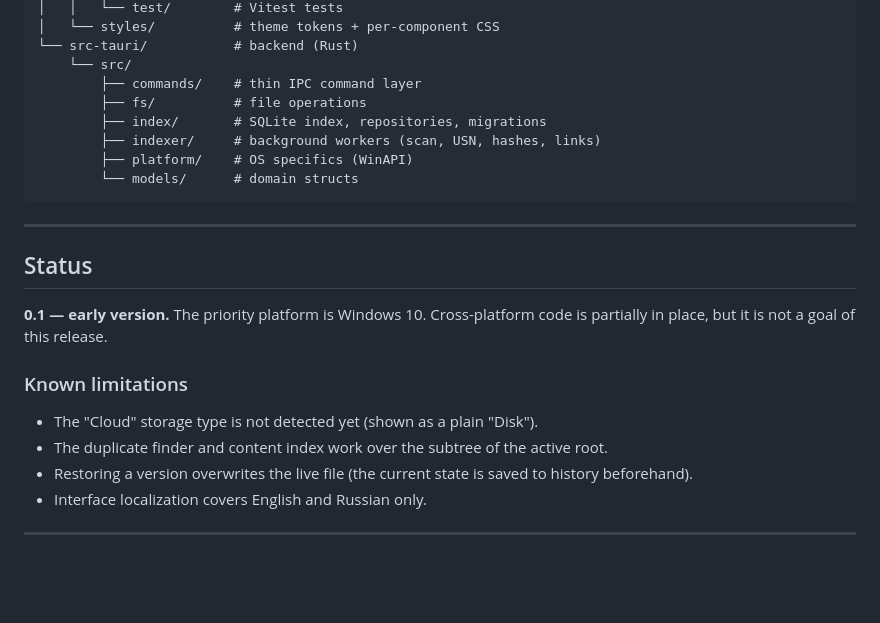
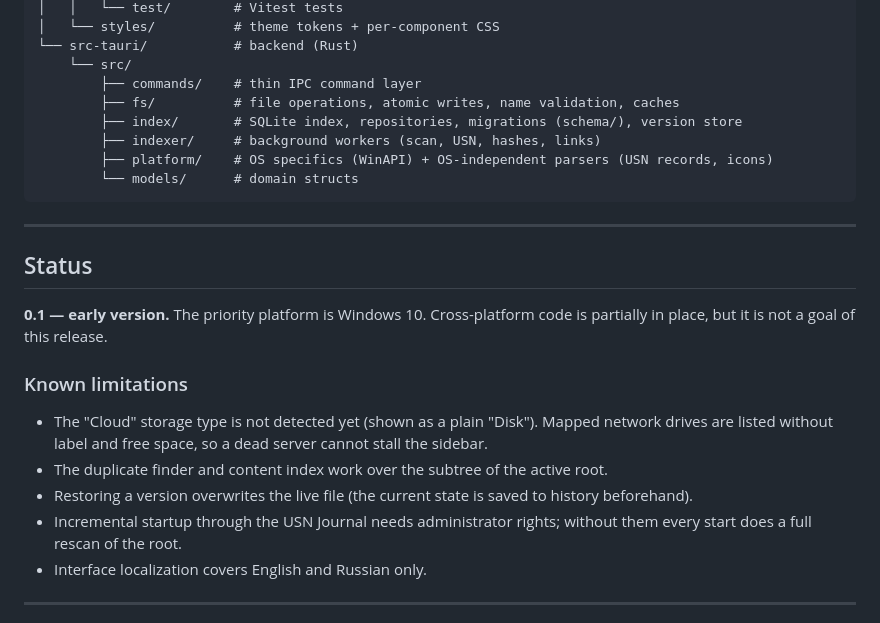
Before and after one commit to KypoHeko/Patina, a Markdown page: README.md, the part around one of its changes. Rendered like a GitHub page; blank space fills up the shorter version.

````diff
--- a/README.md
+++ b/README.md
@@ -146,10 +165,10 @@ patina/
 └── src-tauri/           # backend (Rust)
     └── src/
         ├── commands/    # thin IPC command layer
-        ├── fs/          # file operations
-        ├── index/       # SQLite index, repositories, migrations
+        ├── fs/          # file operations, atomic writes, name validation, caches
+        ├── index/       # SQLite index, repositories, migrations (schema/), version store
         ├── indexer/     # background workers (scan, USN, hashes, links)
-        ├── platform/    # OS specifics (WinAPI)
+        ├── platform/    # OS specifics (WinAPI) + OS-independent parsers (USN records, icons)
         └── models/      # domain structs
 ```
 
@@ -160,9 +179,10 @@ patina/
 **0.1 — early version.** The priority platform is Windows 10. Cross-platform code is partially in place, but it is not a goal of this release.
 
 ### Known limitations
-- The "Cloud" storage type is not detected yet (shown as a plain "Disk").
+- The "Cloud" storage type is not detected yet (shown as a plain "Disk"). Mapped network drives are listed without label and free space, so a dead server cannot stall the sidebar.
 - The duplicate finder and content index work over the subtree of the active root.
 - Restoring a version overwrites the live file (the current state is saved to history beforehand).
+- Incremental startup through the USN Journal needs administrator rights; without them every start does a full rescan of the root.
 - Interface localization covers English and Russian only.
 
 ---
````
Also changed, not shown: other parts of README.md (+39 -20 lines).
